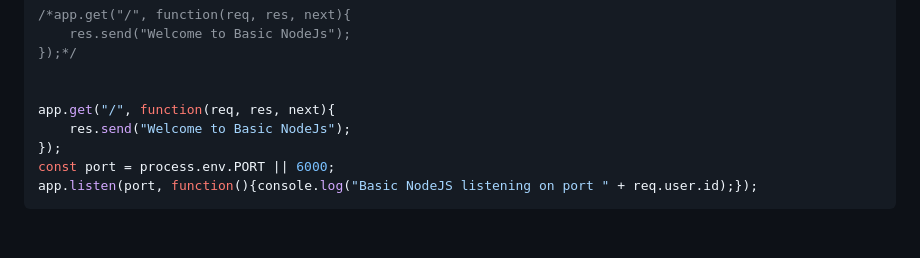
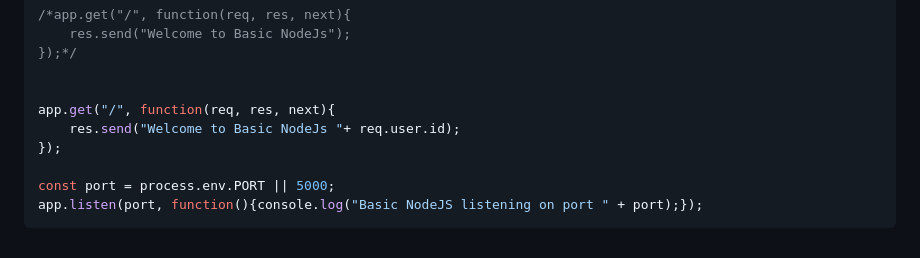
Before and after one commit to marlenelisvas/cfdemoS0020227452, a Markdown page: README.md, the part around the change. Drawn GitHub-style.

Commit message:
Update node.js application to add xsuaa and show the login user information

````diff
--- a/README.md
+++ b/README.md
@@ -261,8 +261,9 @@ app.use(passport.authenticate("JWT",{session:false}));
 
 
 app.get("/", function(req, res, next){
-    res.send("Welcome to Basic NodeJs");
+    res.send("Welcome to Basic NodeJs "+ req.user.id);
 });
-const port = process.env.PORT || 6000;
-app.listen(port, function(){console.log("Basic NodeJS listening on port " + req.user.id);});
+
+const port = process.env.PORT || 5000;
+app.listen(port, function(){console.log("Basic NodeJS listening on port " + port);});
 ```
````
